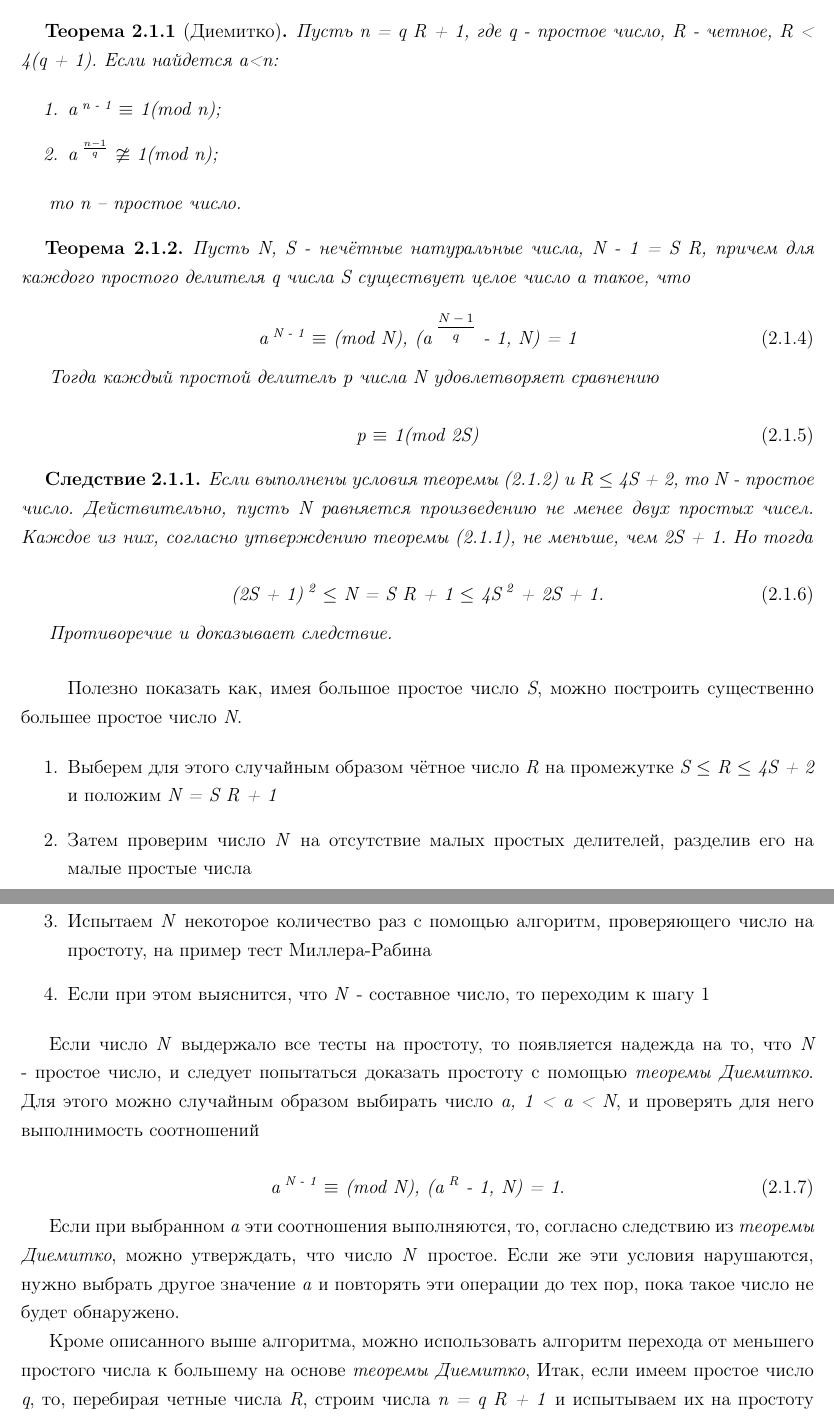
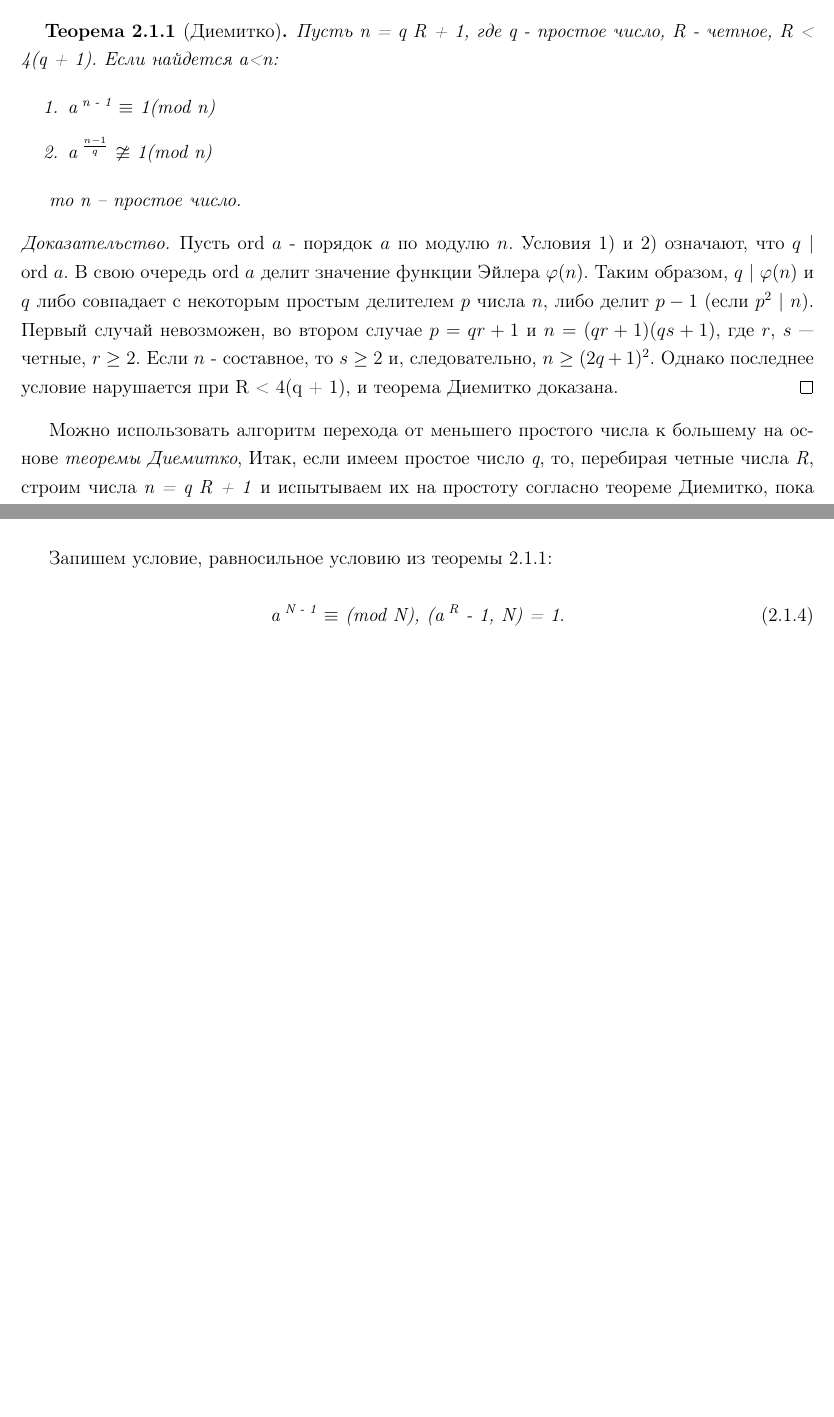
Before and after one commit to ikatlinsky/diplom-mmf-bsu, a LaTeX thesis (DiplomProject.tex, which reads PrimeNumbers/DiplomProject-BigNumbers.tex): two parts of pages 9 and 10 of 26 before the commit and two parts of pages 9 and 10 of 24 after it, joined at a grey line, cut so that both start at the same text, the shorter picture padded with empty space. Compiled offline with LaTeX, dvips and Ghostscript.

Commit message:
Удалена недосмтоверная и ненужная информация, добавлено доказательство теоремы Диемитко

```diff
--- a/PrimeNumbers/DiplomProject-BigNumbers.tex
+++ b/PrimeNumbers/DiplomProject-BigNumbers.tex
@@ -150,14 +150,23 @@
       Пусть \textit{n = q R + 1}, где \textit{q} - простое число, \textit{R} - четное, \textit{R < 4(q + 1)}. Если найдется a<n:
 
 	\begin{enumerate}
-	 \item a\textsuperscript{ n - 1} {$\equiv$} 1(mod n);
-	 \item a\textsuperscript{ {$\frac{n - 1}{q}$}} {$\ncong$} 1(mod n);
+	 \item a\textsuperscript{ n - 1} {$\equiv$} 1(mod n)
+	 \item a\textsuperscript{ {$\frac{n - 1}{q}$}} {$\ncong$} 1(mod n)
 	\end{enumerate}
 
       то \textit{n} – простое число.
   \end{theorem}
 
+  \begin{proof}
+    Пусть ord $a$ - порядок $a$ по модулю $n$. Условия 1) и 2) означают, что $q$ | ord $a$. В свою очередь ord $a$ делит значение функции
+    Эйлера $\varphi(n)$. Таким образом, $q$ | $\varphi(n)$ и $q$ либо совпадает с некоторым простым делителем $p$ числа $n$, либо делит $p - 1$
+    (если $p^2$ | $n$). Первый случай невозможен, во втором случае $p = qr + 1$ и $n = (qr + 1)(qs + 1)$, где $r$, $s$ — четные, $r \ge 2$.
+    Если $n$ - составное, то $s \ge 2$ и, следовательно, $n \ge (2q + 1)^2$. Однако последнее условие нарушается при R < 4(q + 1), и теорема
+    Диемитко доказана.
+  \end{proof}
 
+
+  \begin{comment}
   \begin{theorem}
 
       Пусть \textit{N, S} - нечётные натуральные числа, \textit{N - 1 = S R}, причем для каждого простого делителя \textit{q}
@@ -206,11 +215,12 @@
   Если при выбранном \textit{a} эти соотношения выполняются, то, согласно следствию из \textit{теоремы Диемитко}, можно
   утверждать, что число \textit{N} простое. Если же эти условия нарушаются, нужно выбрать другое значение \textit{a} и повторять
   эти операции до тех пор, пока такое число не будет обнаружено.
-
-  Кроме описанного выше алгоритма, можно использовать алгоритм перехода от меньшего простого числа к большему на основе \textit{теоремы Диемитко},
+  \end{comment}
+  Можно использовать алгоритм перехода от меньшего простого числа к большему на основе \textit{теоремы Диемитко},
   Итак, если имеем простое число \textit{q}, то, перебирая четные числа \textit{R}, строим числа \textit{n = q R + 1} и испытываем их на
   простоту согласно теореме Диемитко, пока не получим простое число. По полученному числу можно построить еще одно простое число и так далее,
   пока не будет достигнут требуемый размер числа.
+
 
   \subsubsection{Алгоритм перехода от меньшего простого числа к большему}
     Вход: \textit{t} - требуемая размерность простого числа, \textit{q} – простое число: |\textit{q}|= \textit{{$\lceil \frac{t}{2} \rceil$}}
@@ -239,5 +250,10 @@
 
       \end{example}
 
+  Запишем условие, равносильное условию из теоремы 2.1.1:
+
+    \begin{equation}
+      \textit{a\textsuperscript{ N - 1} {$\equiv$} (mod N), (a\textsuperscript{ R} - 1, N) = 1}.
+    \end{equation}
 
   Предположим, что построенное число \textit{N} действительно является простым. Зададимся вопросом, сколь долго придётся
```
Also changed, not shown: DiplomProject-Title.tex (+1 -1 lines), PrimeNumbers/DiplomProject-BigNumbers.tex (15 more changed lines), 1 other file. Lines whose indentation alone changed are shown as unchanged.
